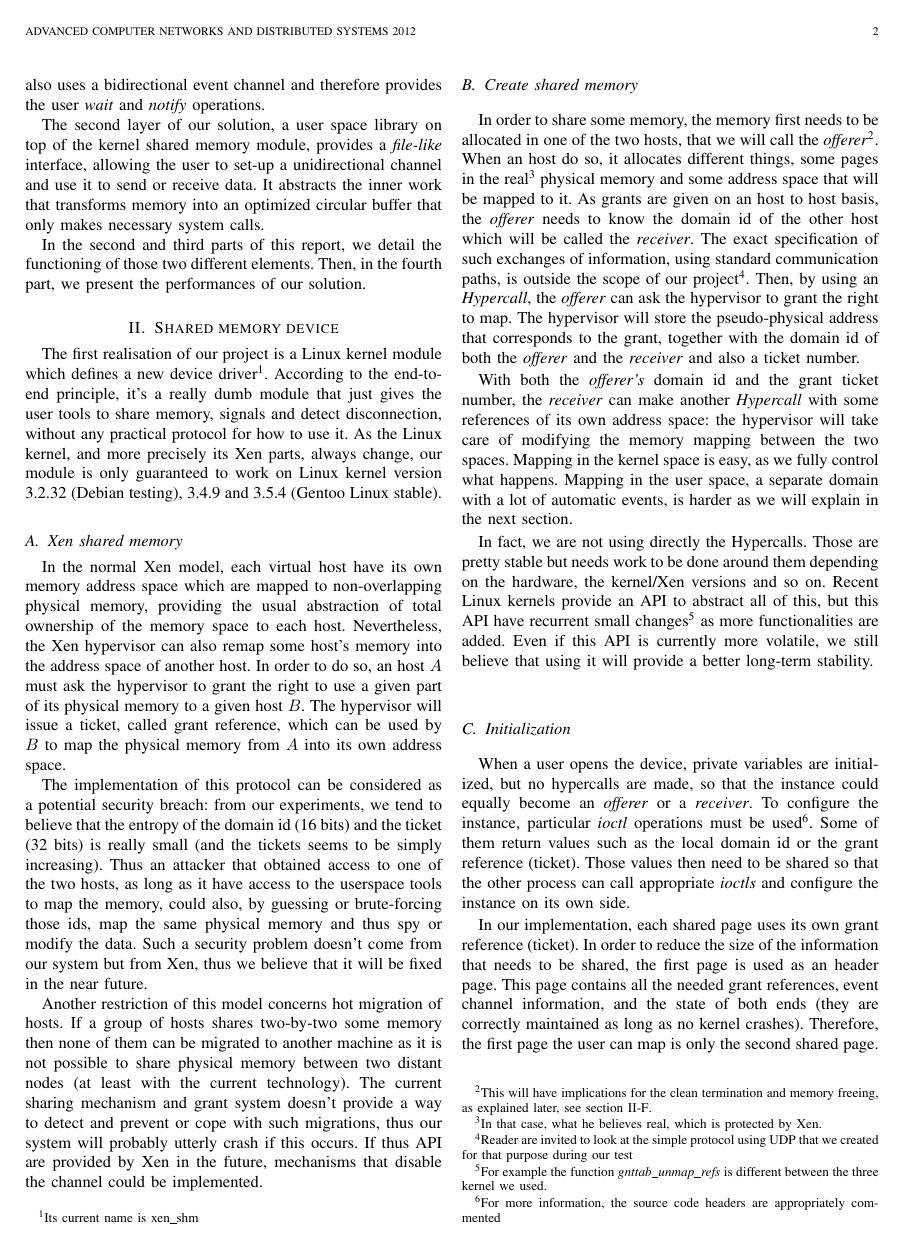
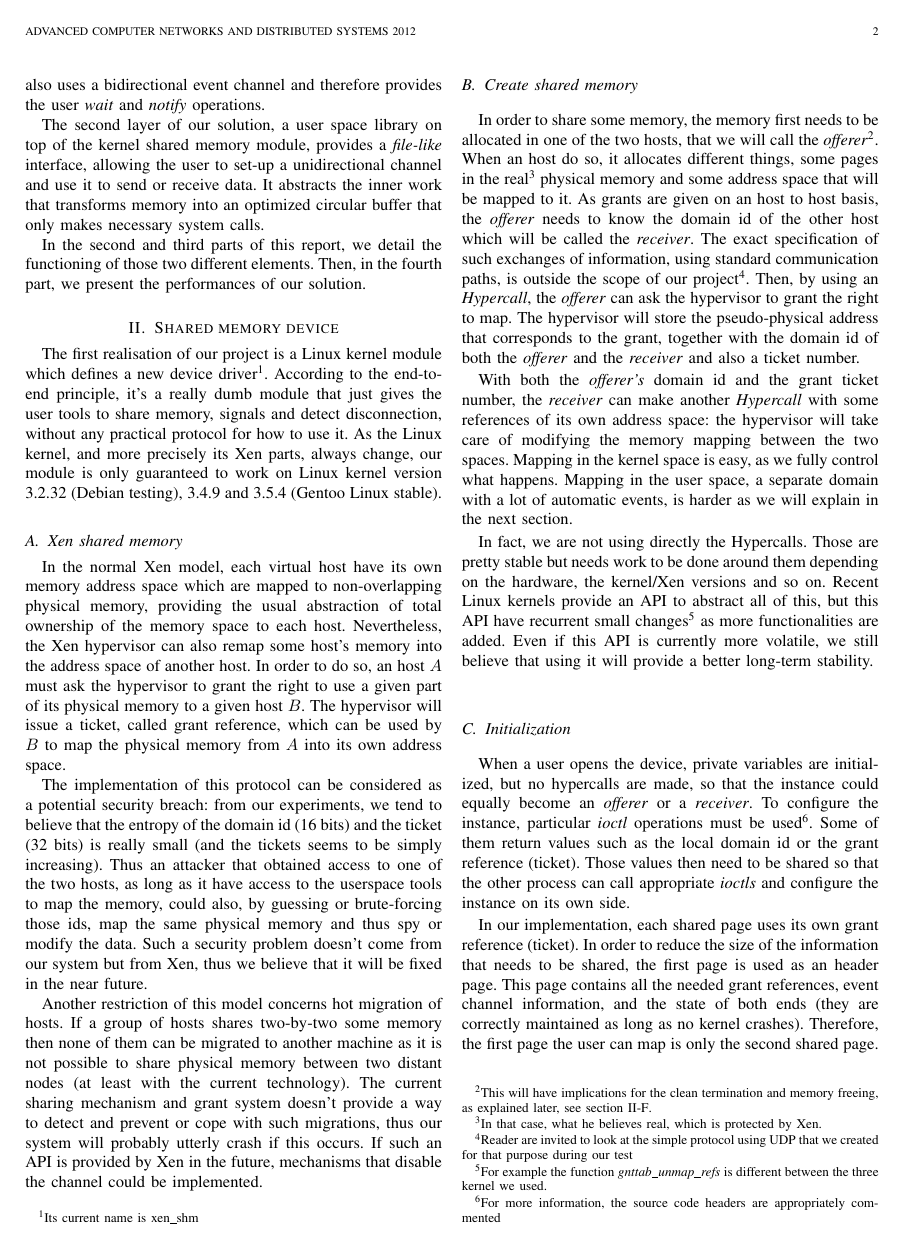
Before and after one commit to Oryon/xen_shm, a LaTeX paper (report/report.tex): page 2 of 6. Compiled offline with pdfLaTeX.

Commit message:
Remove unused header, minor correction

```diff
--- a/report/report.tex
+++ b/report/report.tex
@@ -1,9 +1,4 @@
 \documentclass[journal]{IEEEtran}
-
-  \usepackage{graphicx}
-  \usepackage{fixltx2e}
-  \usepackage{stfloats}
-  \usepackage{listings}
 
   \usepackage{tikz}
   \usetikzlibrary{shapes.multipart}
@@ -106,7 +97,7 @@ In the normal Xen model, each virtual host have its own memory address space whi
 
 The implementation of this protocol can be considered as a potential security breach: from our experiments, we tend to believe that the entropy of the domain id (16 bits) and the ticket (32 bits) is really small (and the tickets seems to be simply increasing). Thus an attacker that obtained access to one of the two hosts, as long as it have access to the userspace tools to map the memory, could also, by guessing or brute-forcing those ids, map the same physical memory and thus spy or modify the data. Such a security problem doesn't come from our system but from Xen, thus we believe that it will be fixed in the near future.
 
-Another restriction of this model concerns hot migration of hosts. If a group of hosts shares two-by-two some memory then none of them can be migrated to another machine as it is not possible to share physical memory between two distant nodes (at least with the current technology). The current sharing mechanism and grant system doesn't provide a way to detect and prevent or cope with such migrations, thus our system will probably utterly crash if this occurs. If thus API are provided by Xen in the future, mechanisms that disable the channel could be implemented.
+Another restriction of this model concerns hot migration of hosts. If a group of hosts shares two-by-two some memory then none of them can be migrated to another machine as it is not possible to share physical memory between two distant nodes (at least with the current technology). The current sharing mechanism and grant system doesn't provide a way to detect and prevent or cope with such migrations, thus our system will probably utterly crash if this occurs. If such an API is provided by Xen in the future, mechanisms that disable the channel could be implemented.
 
 \subsection{Create shared memory}
 
```
Also changed, not shown: report/report.tex (4 more changed lines).
